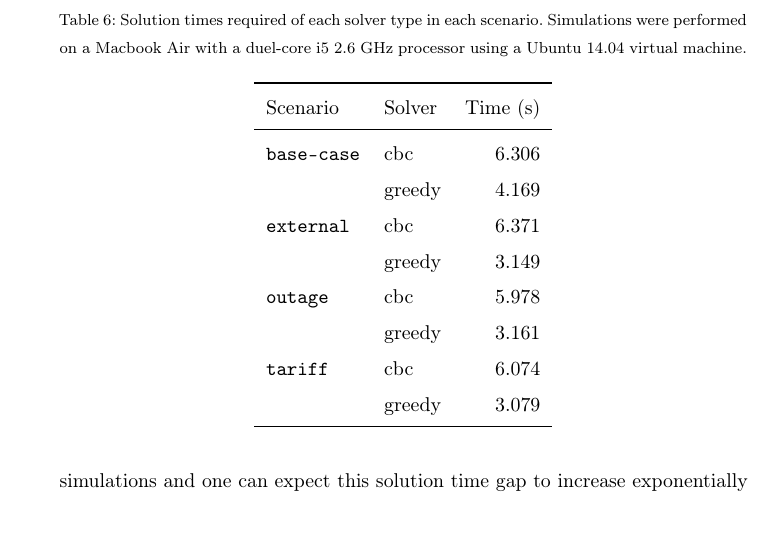
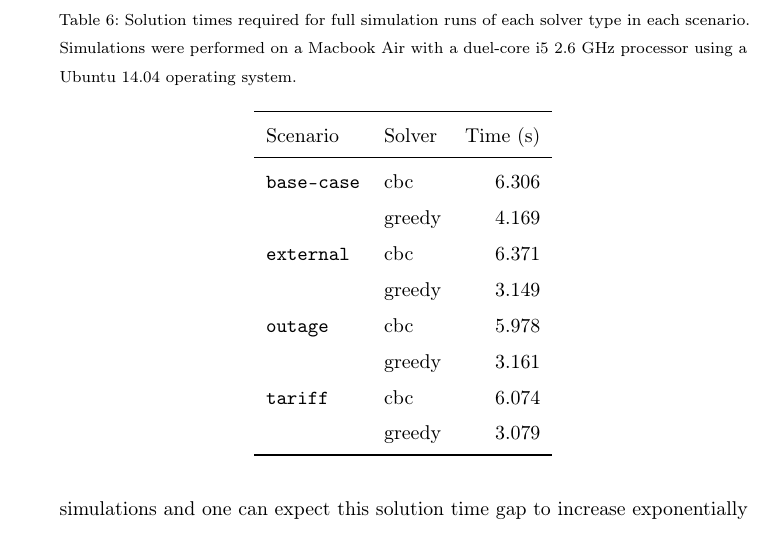
Before and after one commit to cyclus/dre-paper, a LaTeX paper (paper.tex, which reads results.tex): part of page 43 of 51, cut so that both start at the same text. Compiled offline with pdfLaTeX; a LaTeX package or settings file that is missing is left out; an older LaTeX class or package is replaced by its successor.

Commit message:
clarified total run times

```diff
--- a/results.tex
+++ b/results.tex
@@ -403,9 +403,9 @@ potential transfers between entities).
 
 \begin{table}[]
 \centering
-\caption{Solution times required of each solver type in each
-  scenario. Simulations were performed on a Macbook Air with a duel-core i5 2.6
-  GHz processor using a Ubuntu 14.04 virtual machine.}
+\caption{Solution times required for full simulation runs of each solver type in
+  each scenario. Simulations were performed on a Macbook Air with a duel-core i5
+  2.6 GHz processor using a Ubuntu 14.04 operating system.}
 \label{tbl:timing}
 \begin{tabular}{llr}
 \toprule
```
